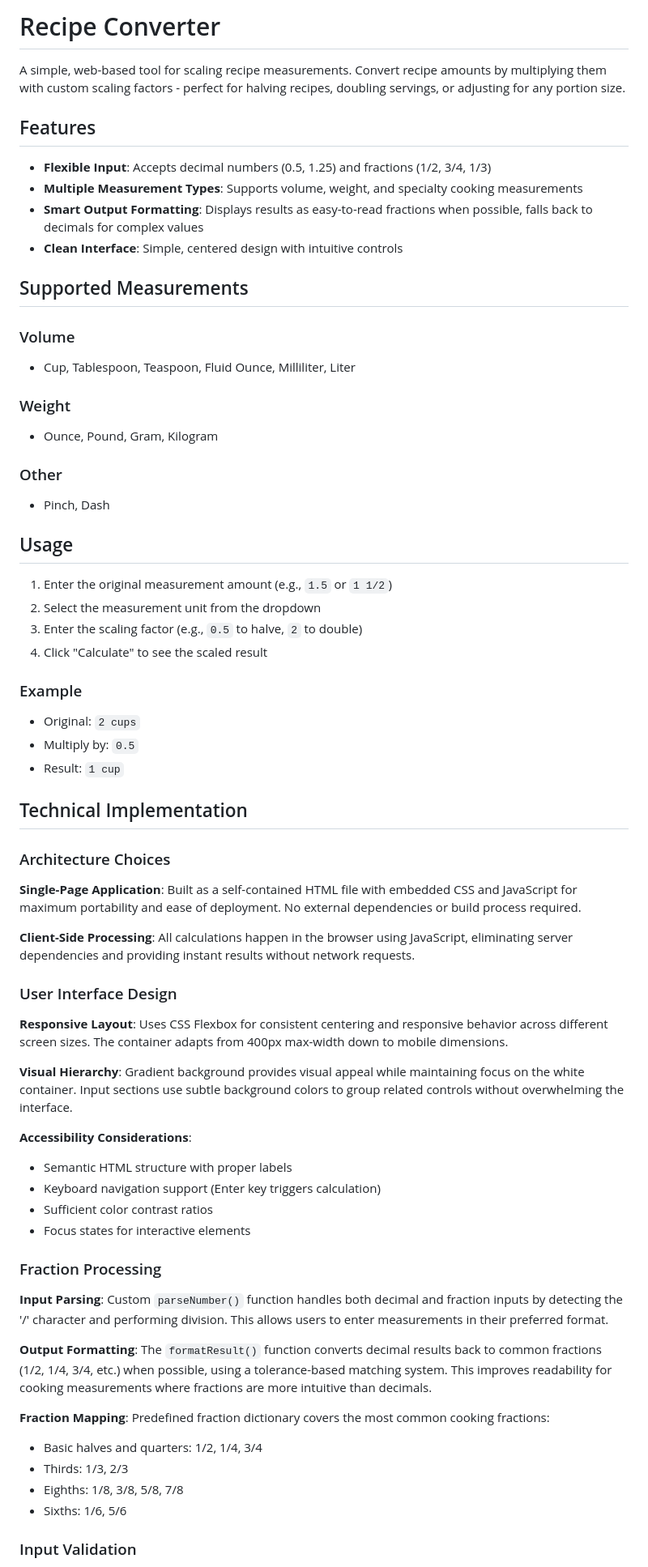
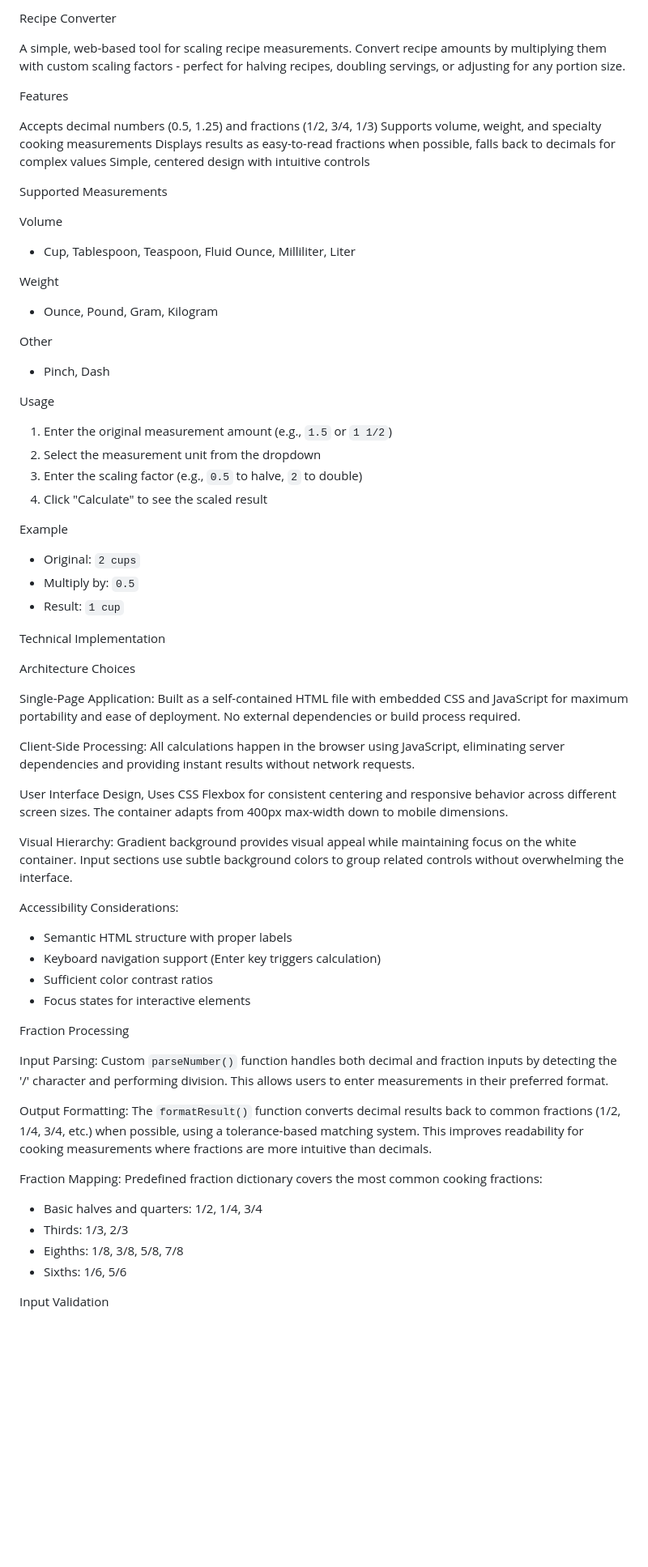
Before and after one commit to Malacdor/Web-Repository-for-site, a Markdown page: README.md, the part around the change printed below. Shown: that part at 81% size. Rendered like a GitHub page; blank space fills up the shorter version.

```diff
--- a/README.md
+++ b/README.md
@@ -1,68 +1,66 @@
-# Recipe Converter
+Recipe Converter
 
 A simple, web-based tool for scaling recipe measurements. Convert recipe amounts by multiplying them with custom scaling factors - perfect for halving recipes, doubling servings, or adjusting for any portion size.
 
-## Features
+Features
 
-- **Flexible Input**: Accepts decimal numbers (0.5, 1.25) and fractions (1/2, 3/4, 1/3)
-- **Multiple Measurement Types**: Supports volume, weight, and specialty cooking measurements
-- **Smart Output Formatting**: Displays results as easy-to-read fractions when possible, falls back to decimals for complex values
-- **Clean Interface**: Simple, centered design with intuitive controls
+Accepts decimal numbers (0.5, 1.25) and fractions (1/2, 3/4, 1/3)
+Supports volume, weight, and specialty cooking measurements
+Displays results as easy-to-read fractions when possible, falls back to decimals for complex values
+Simple, centered design with intuitive controls
 
-## Supported Measurements
+Supported Measurements
 
-### Volume
+Volume
 - Cup, Tablespoon, Teaspoon, Fluid Ounce, Milliliter, Liter
 
-### Weight
+Weight
 - Ounce, Pound, Gram, Kilogram
 
-### Other
+Other
 - Pinch, Dash
 
-## Usage
+Usage
 
 1. Enter the original measurement amount (e.g., `1.5` or `1 1/2`)
 2. Select the measurement unit from the dropdown
 3. Enter the scaling factor (e.g., `0.5` to halve, `2` to double)
 4. Click "Calculate" to see the scaled result
 
-### Example
+Example
 - Original: `2 cups`
 - Multiply by: `0.5`
 - Result: `1 cup`
 
-## Technical Implementation
+Technical Implementation
 
-### Architecture Choices
+Architecture Choices
 
-**Single-Page Application**: Built as a self-contained HTML file with embedded CSS and JavaScript for maximum portability and ease of deployment. No external dependencies or build process required.
+Single-Page Application: Built as a self-contained HTML file with embedded CSS and JavaScript for maximum portability and ease of deployment. No external dependencies or build process required.
 
-**Client-Side Processing**: All calculations happen in the browser using JavaScript, eliminating server dependencies and providing instant results without network requests.
+Client-Side Processing: All calculations happen in the browser using JavaScript, eliminating server dependencies and providing instant results without network requests.
 
-### User Interface Design
+User Interface Design, Uses CSS Flexbox for consistent centering and responsive behavior across different screen sizes. The container adapts from 400px max-width down to mobile dimensions.
 
-**Responsive Layout**: Uses CSS Flexbox for consistent centering and responsive behavior across different screen sizes. The container adapts from 400px max-width down to mobile dimensions.
+Visual Hierarchy: Gradient background provides visual appeal while maintaining focus on the white container. Input sections use subtle background colors to group related controls without overwhelming the interface.
 
-**Visual Hierarchy**: Gradient background provides visual appeal while maintaining focus on the white container. Input sections use subtle background colors to group related controls without overwhelming the interface.
-
-**Accessibility Considerations**:
+Accessibility Considerations:
 - Semantic HTML structure with proper labels
 - Keyboard navigation support (Enter key triggers calculation)
 - Sufficient color contrast ratios
 - Focus states for interactive elements
 
-### Fraction Processing
+Fraction Processing
 
-**Input Parsing**: Custom `parseNumber()` function handles both decimal and fraction inputs by detecting the '/' character and performing division. This allows users to enter measurements in their preferred format.
+Input Parsing: Custom `parseNumber()` function handles both decimal and fraction inputs by detecting the '/' character and performing division. This allows users to enter measurements in their preferred format.
 
-**Output Formatting**: The `formatResult()` function converts decimal results back to common fractions (1/2, 1/4, 3/4, etc.) when possible, using a tolerance-based matching system. This improves readability for cooking measurements where fractions are more intuitive than decimals.
+Output Formatting: The `formatResult()` function converts decimal results back to common fractions (1/2, 1/4, 3/4, etc.) when possible, using a tolerance-based matching system. This improves readability for cooking measurements where fractions are more intuitive than decimals.
 
-**Fraction Mapping**: Predefined fraction dictionary covers the most common cooking fractions:
+Fraction Mapping: Predefined fraction dictionary covers the most common cooking fractions:
 - Basic halves and quarters: 1/2, 1/4, 3/4
 - Thirds: 1/3, 2/3
 - Eighths: 1/8, 3/8, 5/8, 7/8
 - Sixths: 1/6, 5/6
 
-### Input Validation
+Input Validation
 
```
Also changed, not shown: other parts of README.md (+3 -27 lines).
